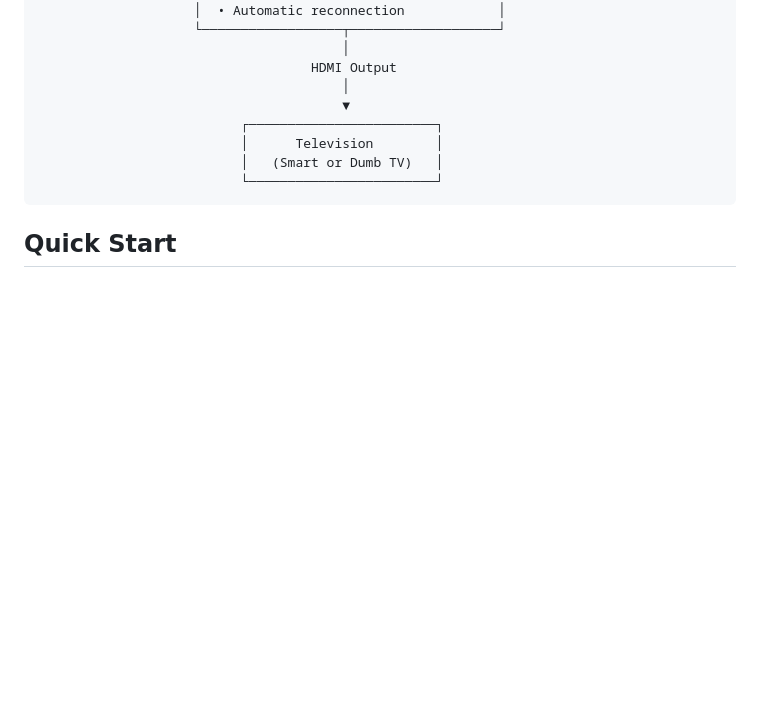
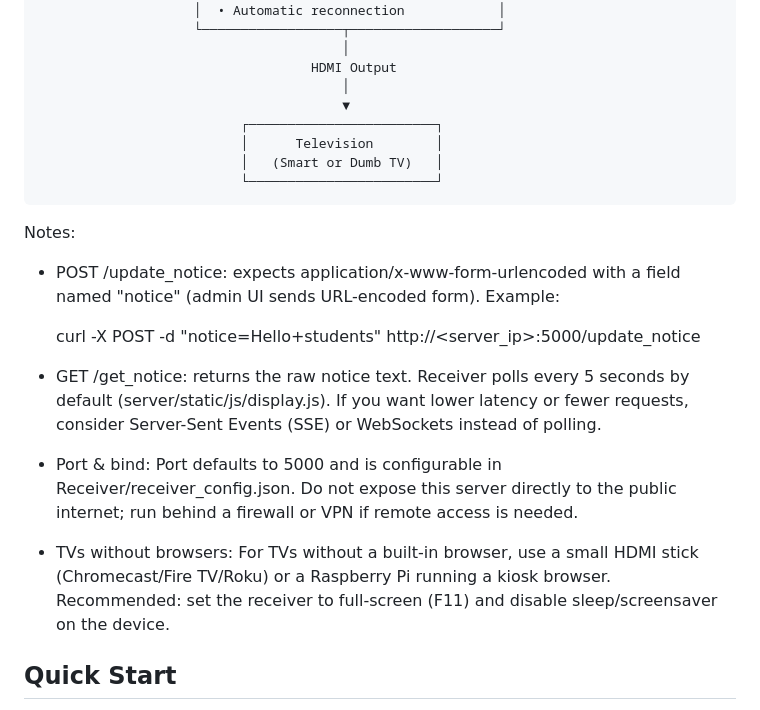
Before and after one commit to Shanmukhhs/School-TV-Control-System, a Markdown page: README.md, the part around the change. GitHub-like rendering; blank space fills up the shorter version.

Commit message:
docs: clarify API expectations, config, polling, and TV guidance
Co-authored-by: Copilot App <223556219+Copilot@users.noreply.github.com>

````diff
--- a/README.md
+++ b/README.md
@@ -73,6 +73,20 @@ A centralized digital notice management system that allows school administrators
                           └────────────────────────┘
 ```
 
+Notes:
+
+- POST /update_notice: expects application/x-www-form-urlencoded with a field named "notice" (admin UI sends URL-encoded form). Example:
+
+  curl -X POST -d "notice=Hello+students" http://<server_ip>:5000/update_notice
+
+- GET /get_notice: returns the raw notice text. Receiver polls every 5 seconds by default (server/static/js/display.js). If you want lower latency or fewer requests, consider Server-Sent Events (SSE) or WebSockets instead of polling.
+
+- Port & bind: Port defaults to 5000 and is configurable in Receiver/receiver_config.json. Do not expose this server directly to the public internet; run behind a firewall or VPN if remote access is needed.
+
+- TVs without browsers: For TVs without a built-in browser, use a small HDMI stick (Chromecast/Fire TV/Roku) or a Raspberry Pi running a kiosk browser. Recommended: set the receiver to full-screen (F11) and disable sleep/screensaver on the device.
+
+
+
 ## Quick Start
 
 1. Install dependencies: `pip install -r requirements.txt`
````
